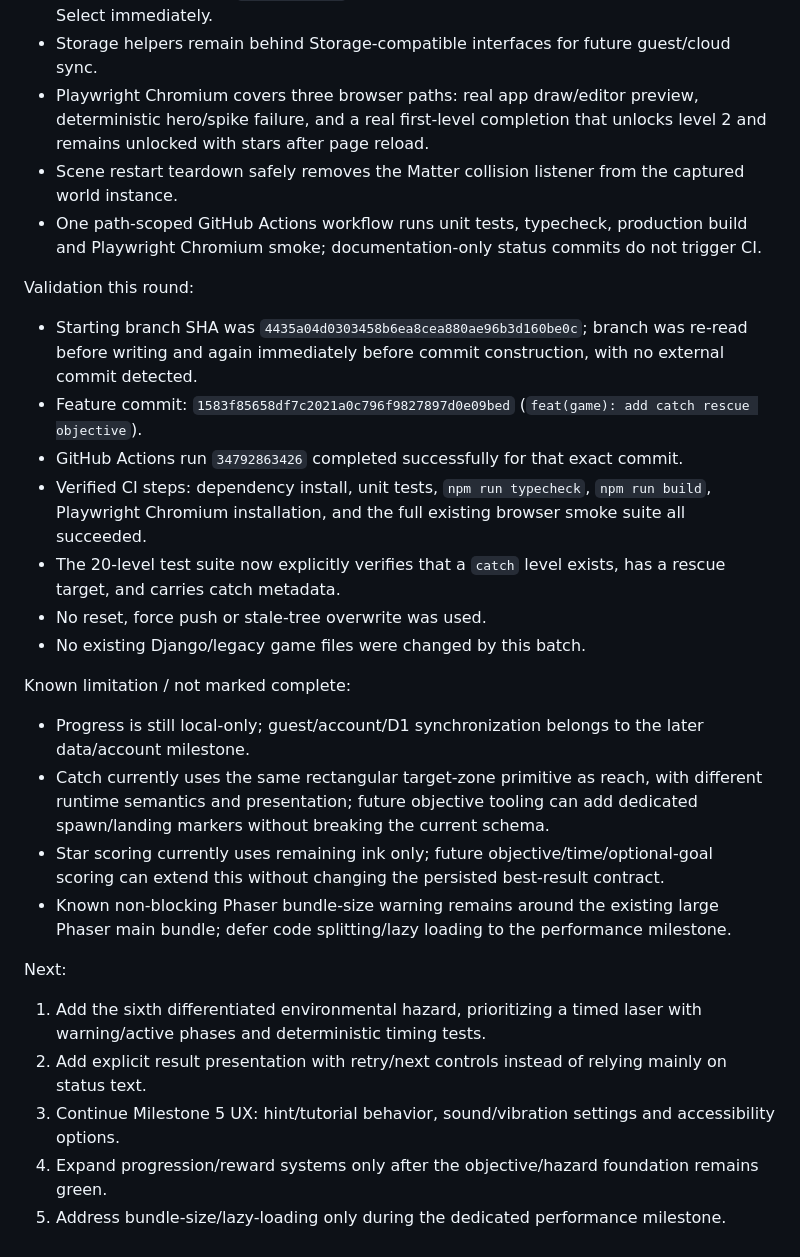
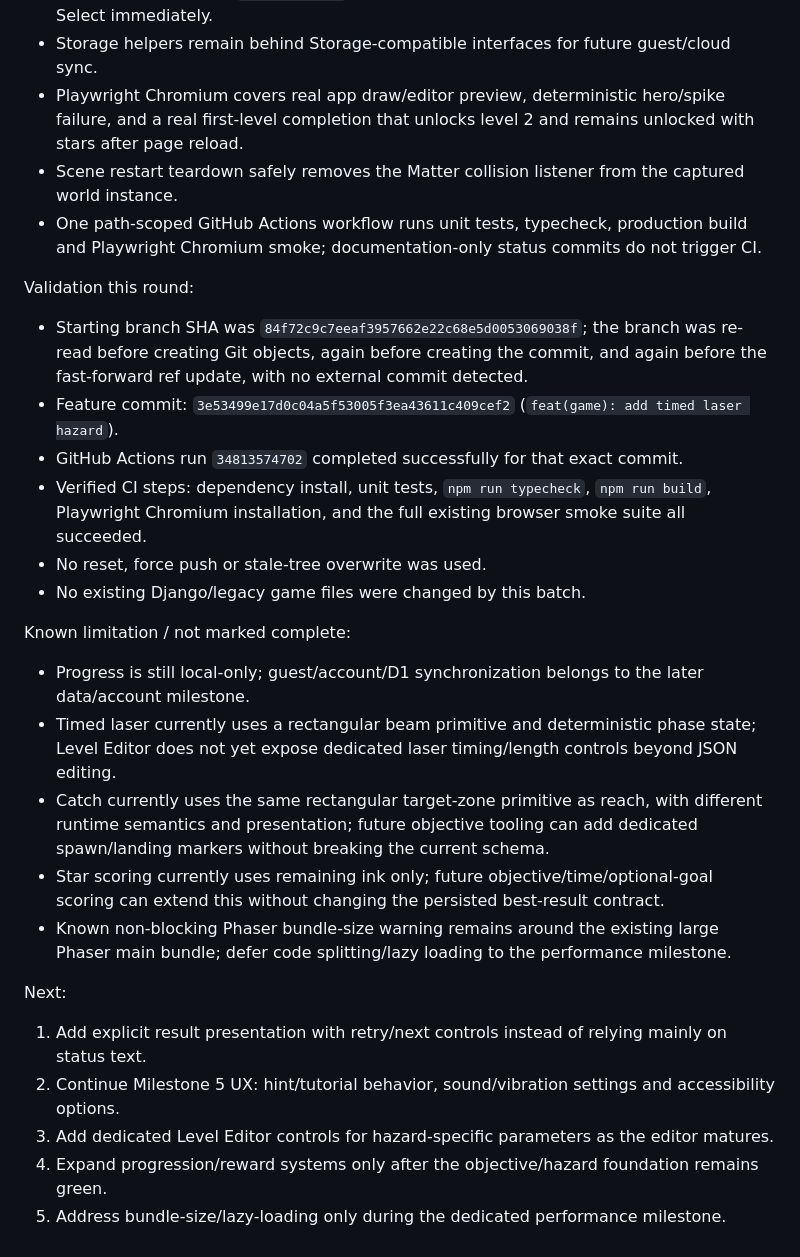
Before and after one commit to heysam/small_Game, a Markdown page: draw-save-game/PROJECT_STATUS.md, the part around one of its changes. Drawn GitHub-style.

Commit message:
docs(game): record laser hazard verification

```diff
--- a/draw-save-game/PROJECT_STATUS.md
+++ b/draw-save-game/PROJECT_STATUS.md
@@ -22,28 +23,28 @@ Completed:
 - Initial star calculation is based on remaining ink: >=50% = 3 stars, >=25% = 2 stars, otherwise a completed run receives 1 star. Existing better results are preserved.
 - After a formal victory, `finishRound()` saves progress and refreshes the existing Level Select immediately.
 - Storage helpers remain behind Storage-compatible interfaces for future guest/cloud sync.
-- Playwright Chromium covers three browser paths: real app draw/editor preview, deterministic hero/spike failure, and a real first-level completion that unlocks level 2 and remains unlocked with stars after page reload.
+- Playwright Chromium covers real app draw/editor preview, deterministic hero/spike failure, and a real first-level completion that unlocks level 2 and remains unlocked with stars after page reload.
 - Scene restart teardown safely removes the Matter collision listener from the captured world instance.
 - One path-scoped GitHub Actions workflow runs unit tests, typecheck, production build and Playwright Chromium smoke; documentation-only status commits do not trigger CI.
 
 Validation this round:
-- Starting branch SHA was `4435a04d0303458b6ea8cea880ae96b3d160be0c`; branch was re-read before writing and again immediately before commit construction, with no external commit detected.
-- Feature commit: `1583f85658df7c2021a0c796f9827897d0e09bed` (`feat(game): add catch rescue objective`).
-- GitHub Actions run `34792863426` completed successfully for that exact commit.
+- Starting branch SHA was `84f72c9c7eeaf3957662e22c68e5d0053069038f`; the branch was re-read before creating Git objects, again before creating the commit, and again before the fast-forward ref update, with no external commit detected.
+- Feature commit: `3e53499e17d0c04a5f53005f3ea43611c409cef2` (`feat(game): add timed laser hazard`).
+- GitHub Actions run `34813574702` completed successfully for that exact commit.
 - Verified CI steps: dependency install, unit tests, `npm run typecheck`, `npm run build`, Playwright Chromium installation, and the full existing browser smoke suite all succeeded.
-- The 20-level test suite now explicitly verifies that a `catch` level exists, has a rescue target, and carries catch metadata.
 - No reset, force push or stale-tree overwrite was used.
 - No existing Django/legacy game files were changed by this batch.
 
 Known limitation / not marked complete:
 - Progress is still local-only; guest/account/D1 synchronization belongs to the later data/account milestone.
+- Timed laser currently uses a rectangular beam primitive and deterministic phase state; Level Editor does not yet expose dedicated laser timing/length controls beyond JSON editing.
 - Catch currently uses the same rectangular target-zone primitive as reach, with different runtime semantics and presentation; future objective tooling can add dedicated spawn/landing markers without breaking the current schema.
 - Star scoring currently uses remaining ink only; future objective/time/optional-goal scoring can extend this without changing the persisted best-result contract.
 - Known non-blocking Phaser bundle-size warning remains around the existing large Phaser main bundle; defer code splitting/lazy loading to the performance milestone.
 
 Next:
-1. Add the sixth differentiated environmental hazard, prioritizing a timed laser with warning/active phases and deterministic timing tests.
-2. Add explicit result presentation with retry/next controls instead of relying mainly on status text.
-3. Continue Milestone 5 UX: hint/tutorial behavior, sound/vibration settings and accessibility options.
+1. Add explicit result presentation with retry/next controls instead of relying mainly on status text.
+2. Continue Milestone 5 UX: hint/tutorial behavior, sound/vibration settings and accessibility options.
+3. Add dedicated Level Editor controls for hazard-specific parameters as the editor matures.
 4. Expand progression/reward systems only after the objective/hazard foundation remains green.
 5. Address bundle-size/lazy-loading only during the dedicated performance milestone.
```
Also changed, not shown: other parts of draw-save-game/PROJECT_STATUS.md (+7 -6 lines).
